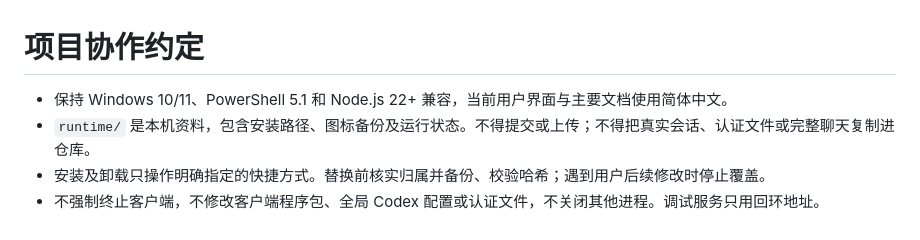
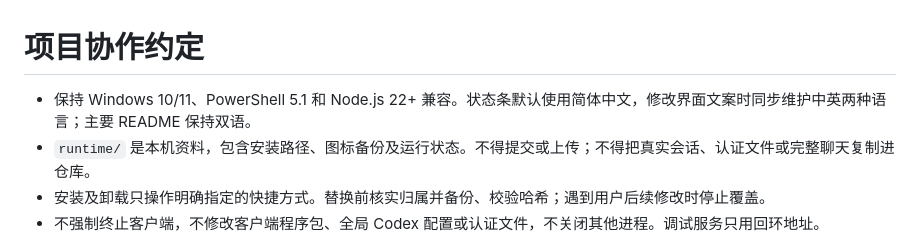
Before and after one commit to Yang-goat/codex-usage-monitor, a Markdown page: AGENTS.md, the part around the change. Rendered like a GitHub page.

```diff
--- a/AGENTS.md
+++ b/AGENTS.md
@@ -1,6 +1,6 @@
 # 项目协作约定
 
-- 保持 Windows 10/11、PowerShell 5.1 和 Node.js 22+ 兼容，当前用户界面与主要文档使用简体中文。
+- 保持 Windows 10/11、PowerShell 5.1 和 Node.js 22+ 兼容。状态条默认使用简体中文，修改界面文案时同步维护中英两种语言；主要 README 保持双语。
 - `runtime/` 是本机资料，包含安装路径、图标备份及运行状态。不得提交或上传；不得把真实会话、认证文件或完整聊天复制进仓库。
 - 安装及卸载只操作明确指定的快捷方式。替换前核实归属并备份、校验哈希；遇到用户后续修改时停止覆盖。
 - 不强制终止客户端，不修改客户端程序包、全局 Codex 配置或认证文件，不关闭其他进程。调试服务只用回环地址。
```
Also changed, not shown: README.en.md (added, +96 -0 lines), README.md (+25 -50 lines), docs/images/settings-en.png (added), docs/images/settings-zh.png (added), 6 other files.
